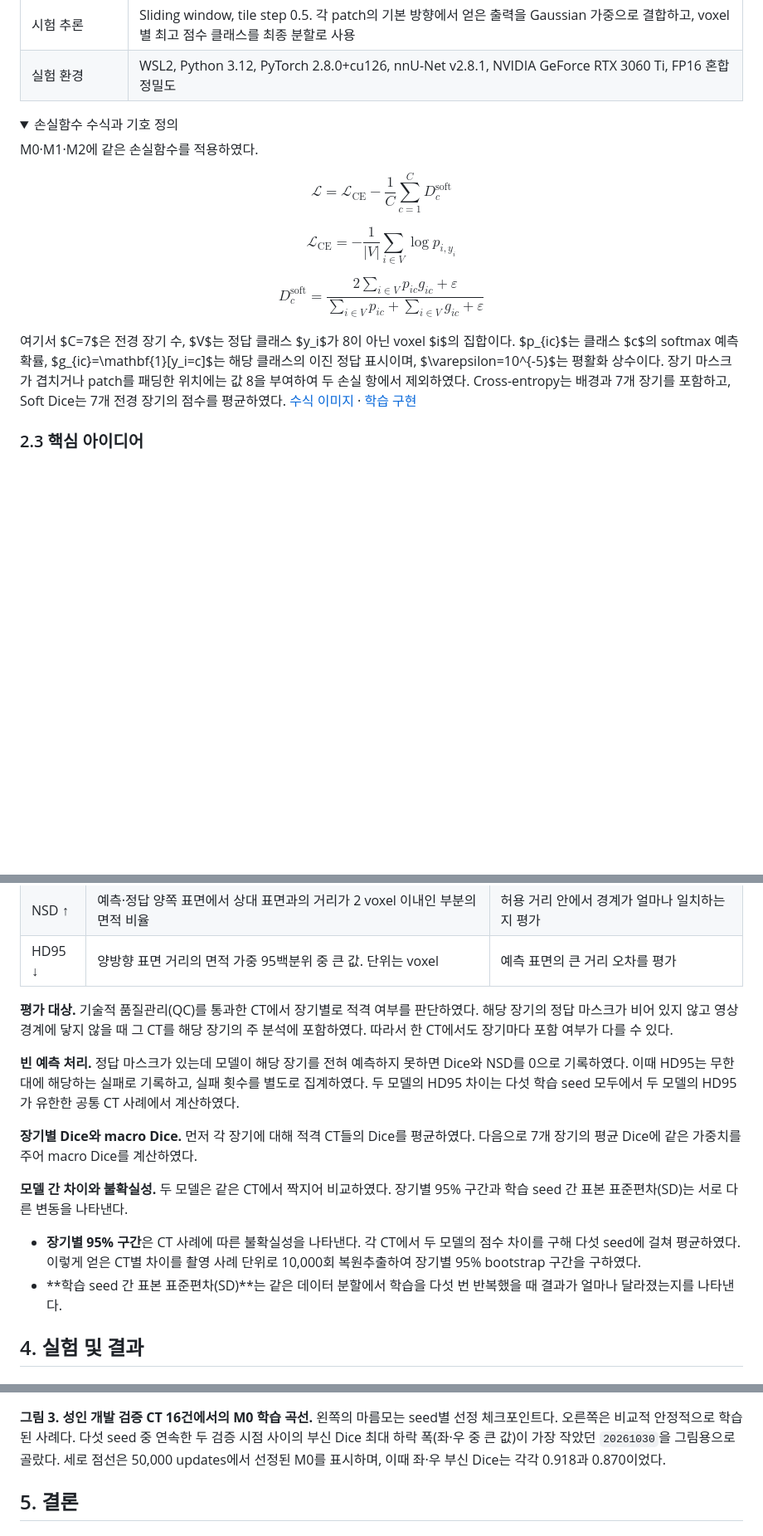
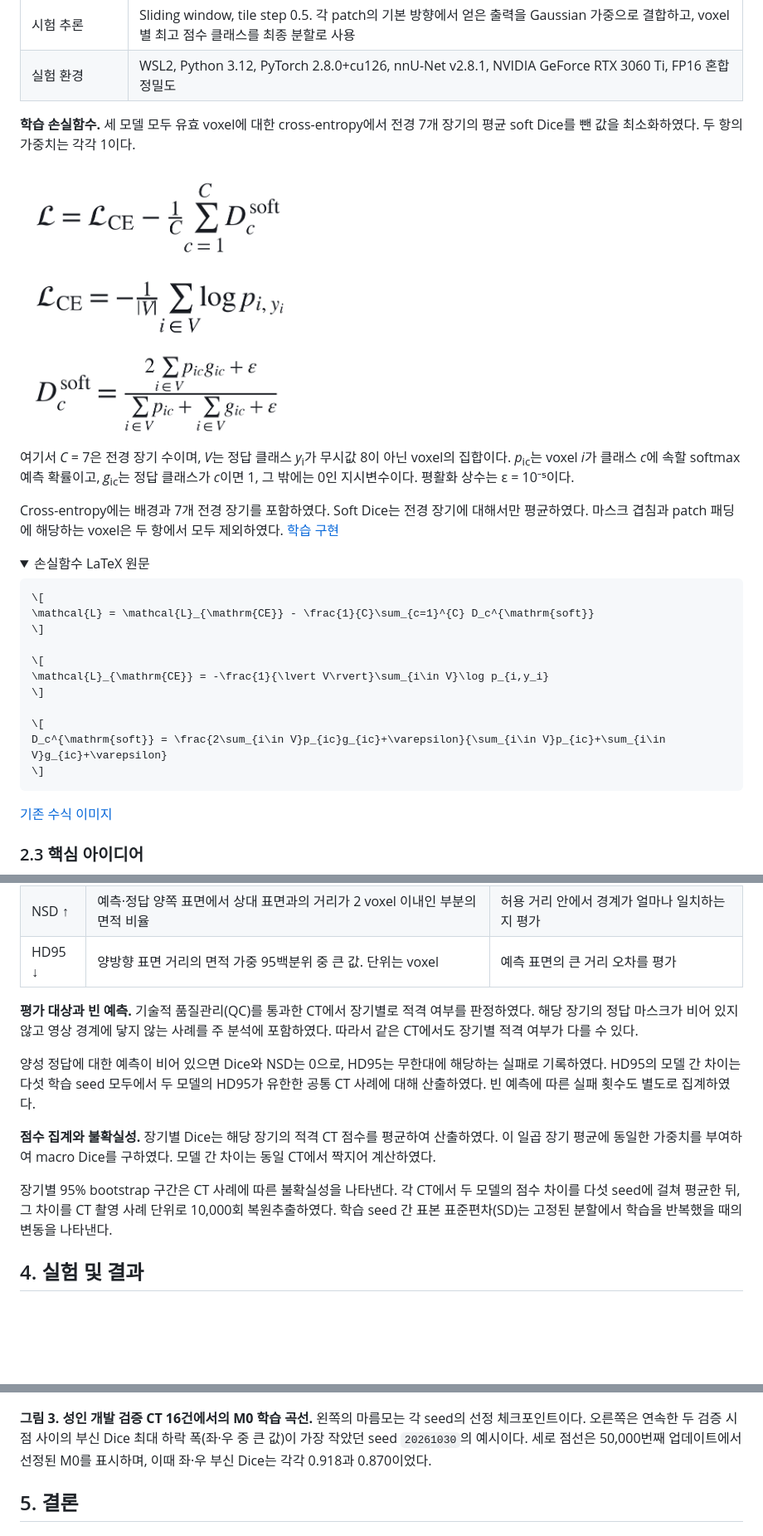
Before and after one commit to Laplace-tech/totalsegmentator-v3-pediatric-adaptation, a Markdown page: README.md, 3 parts joined by grey strips. Shown at 83% size. Rendered like a GitHub page; pictures changed too: docs/figures/training_loss_equations.png (added); folded sections open; blank space fills up the shorter version.

Commit message:
Render loss equations reliably and organize the report in academic prose

````diff
--- a/README.md
+++ b/README.md
@@ -81,24 +87,32 @@ TotalSegmentator CT V3.0.0 [3]의 성인 학습군에서 3D PlainConvUNet을 무
 | 시험 추론 | Sliding window, tile step 0.5. 각 patch의 기본 방향에서 얻은 출력을 Gaussian 가중으로 결합하고, voxel별 최고 점수 클래스를 최종 분할로 사용 |
 | 실험 환경 | WSL2, Python 3.12, PyTorch 2.8.0+cu126, nnU-Net v2.8.1, NVIDIA GeForce RTX 3060 Ti, FP16 혼합정밀도 |
 
+**학습 손실함수.** 세 모델 모두 유효 voxel에 대한 cross-entropy에서 전경 7개 장기의 평균 soft Dice를 뺀 값을 최소화하였다. 두 항의 가중치는 각각 1이다.
+
+<img src="docs/figures/training_loss_equations.png" width="340" alt="총 손실은 cross-entropy에서 장기별 soft Dice의 평균을 뺀 값이다. Cross-entropy는 유효 voxel의 정답 클래스 음의 로그 확률 평균이며, 장기별 soft Dice는 예측과 정답의 곱의 합을 두 배 한 값을 예측과 정답의 합으로 나눈다. 분자와 분모에 각각 ε를 더한다." />
+
+여기서 <i>C</i> = 7은 전경 장기 수이며, <i>V</i>는 정답 클래스 <i>y</i><sub>i</sub>가 무시값 8이 아닌 voxel의 집합이다. <i>p</i><sub>ic</sub>는 voxel <i>i</i>가 클래스 <i>c</i>에 속할 softmax 예측 확률이고, <i>g</i><sub>ic</sub>는 정답 클래스가 <i>c</i>이면 1, 그 밖에는 0인 지시변수이다. 평활화 상수는 ε = 10⁻⁵이다.
+
+Cross-entropy에는 배경과 7개 전경 장기를 포함하였다. Soft Dice는 전경 장기에 대해서만 평균하였다. 마스크 겹침과 patch 패딩에 해당하는 voxel은 두 항에서 모두 제외하였다. [학습 구현](src/tsv3/training.py#L75)
+
 <details>
-<summary>손실함수 수식과 기호 정의</summary>
+<summary>손실함수 LaTeX 원문</summary>
 
-M0·M1·M2에 같은 손실함수를 적용하였다.
+```latex
+\[
+\mathcal{L} = \mathcal{L}_{\mathrm{CE}} - \frac{1}{C}\sum_{c=1}^{C} D_c^{\mathrm{soft}}
+\]
 
-$$
-\mathcal{L} = \mathcal{L}_{\mathrm{CE}} - \frac{1}{C}\sum_{c=1}^{C} D_c^{\mathrm{soft}}
-$$
+\[
+\mathcal{L}_{\mathrm{CE}} = -\frac{1}{\lvert V\rvert}\sum_{i\in V}\log p_{i,y_i}
+\]
 
-$$
-\mathcal{L}_{\mathrm{CE}} = -\frac{1}{\lvert V\rvert}\sum_{i\in V}\log p_{i,y_i}
-$$
+\[
+D_c^{\mathrm{soft}} = \frac{2\sum_{i\in V}p_{ic}g_{ic}+\varepsilon}{\sum_{i\in V}p_{ic}+\sum_{i\in V}g_{ic}+\varepsilon}
+\]
+```
 
-$$
-D_c^{\mathrm{soft}} = \frac{2\sum_{i\in V}p_{ic}g_{ic}+\varepsilon}{\sum_{i\in V}p_{ic}+\sum_{i\in V}g_{ic}+\varepsilon}
-$$
-
-여기서 $C=7$은 전경 장기 수, $V$는 정답 클래스 $y_i$가 8이 아닌 voxel $i$의 집합이다. $p_{ic}$는 클래스 $c$의 softmax 예측 확률, $g_{ic}=\mathbf{1}[y_i=c]$는 해당 클래스의 이진 정답 표시이며, $\varepsilon=10^{-5}$는 평활화 상수이다. 장기 마스크가 겹치거나 patch를 패딩한 위치에는 값 8을 부여하여 두 손실 항에서 제외하였다. Cross-entropy는 배경과 7개 장기를 포함하고, Soft Dice는 7개 전경 장기의 점수를 평균하였다. [수식 이미지](docs/figures/training_loss.png) · [학습 구현](src/tsv3/training.py#L75)
+[기존 수식 이미지](docs/figures/training_loss.png)
 
 </details>
 
@@ -134,16 +150,13 @@ CT 배정을 결정하는 **분할 seed는 20261029로 고정**하였다. 이
 | NSD ↑ | 예측·정답 양쪽 표면에서 상대 표면과의 거리가 2 voxel 이내인 부분의 면적 비율 | 허용 거리 안에서 경계가 얼마나 일치하는지 평가 |
 | HD95 ↓ | 양방향 표면 거리의 면적 가중 95백분위 중 큰 값. 단위는 voxel | 예측 표면의 큰 거리 오차를 평가 |
 
-**평가 대상.** 기술적 품질관리(QC)를 통과한 CT에서 장기별로 적격 여부를 판단하였다. 해당 장기의 정답 마스크가 비어 있지 않고 영상 경계에 닿지 않을 때 그 CT를 해당 장기의 주 분석에 포함하였다. 따라서 한 CT에서도 장기마다 포함 여부가 다를 수 있다.
+**평가 대상과 빈 예측.** 기술적 품질관리(QC)를 통과한 CT에서 장기별로 적격 여부를 판정하였다. 해당 장기의 정답 마스크가 비어 있지 않고 영상 경계에 닿지 않는 사례를 주 분석에 포함하였다. 따라서 같은 CT에서도 장기별 적격 여부가 다를 수 있다.
 
-**빈 예측 처리.** 정답 마스크가 있는데 모델이 해당 장기를 전혀 예측하지 못하면 Dice와 NSD를 0으로 기록하였다. 이때 HD95는 무한대에 해당하는 실패로 기록하고, 실패 횟수를 별도로 집계하였다. 두 모델의 HD95 차이는 다섯 학습 seed 모두에서 두 모델의 HD95가 유한한 공통 CT 사례에서 계산하였다.
+양성 정답에 대한 예측이 비어 있으면 Dice와 NSD는 0으로, HD95는 무한대에 해당하는 실패로 기록하였다. HD95의 모델 간 차이는 다섯 학습 seed 모두에서 두 모델의 HD95가 유한한 공통 CT 사례에 대해 산출하였다. 빈 예측에 따른 실패 횟수도 별도로 집계하였다.
 
-**장기별 Dice와 macro Dice.** 먼저 각 장기에 대해 적격 CT들의 Dice를 평균하였다. 다음으로 7개 장기의 평균 Dice에 같은 가중치를 주어 macro Dice를 계산하였다.
+**점수 집계와 불확실성.** 장기별 Dice는 해당 장기의 적격 CT 점수를 평균하여 산출하였다. 이 일곱 장기 평균에 동일한 가중치를 부여하여 macro Dice를 구하였다. 모델 간 차이는 동일 CT에서 짝지어 계산하였다.
 
-**모델 간 차이와 불확실성.** 두 모델은 같은 CT에서 짝지어 비교하였다. 장기별 95% 구간과 학습 seed 간 표본 표준편차(SD)는 서로 다른 변동을 나타낸다.
-
-- **장기별 95% 구간**은 CT 사례에 따른 불확실성을 나타낸다. 각 CT에서 두 모델의 점수 차이를 구해 다섯 seed에 걸쳐 평균하였다. 이렇게 얻은 CT별 차이를 촬영 사례 단위로 10,000회 복원추출하여 장기별 95% bootstrap 구간을 구하였다.
-- **학습 seed 간 표본 표준편차(SD)**는 같은 데이터 분할에서 학습을 다섯 번 반복했을 때 결과가 얼마나 달라졌는지를 나타낸다.
+장기별 95% bootstrap 구간은 CT 사례에 따른 불확실성을 나타낸다. 각 CT에서 두 모델의 점수 차이를 다섯 seed에 걸쳐 평균한 뒤, 그 차이를 CT 촬영 사례 단위로 10,000회 복원추출하였다. 학습 seed 간 표본 표준편차(SD)는 고정된 분할에서 학습을 반복했을 때의 변동을 나타낸다.
 
 ## 4. 실험 및 결과
 
@@ -208,7 +227,7 @@ CT 배정을 결정하는 **분할 seed는 20261029로 고정**하였다. 이
 
 ![다섯 seed의 M0 성인 검증 macro Dice와 seed 20261030의 양측 부신 Dice 추이](docs/figures/m0_validation_adrenal_example.png)
 
-**그림 3. 성인 개발 검증 CT 16건에서의 M0 학습 곡선.** 왼쪽의 마름모는 seed별 선정 체크포인트다. 오른쪽은 비교적 안정적으로 학습된 사례다. 다섯 seed 중 연속한 두 검증 시점 사이의 부신 Dice 최대 하락 폭(좌·우 중 큰 값)이 가장 작았던 `20261030`을 그림용으로 골랐다. 세로 점선은 50,000 updates에서 선정된 M0를 표시하며, 이때 좌·우 부신 Dice는 각각 0.918과 0.870이었다.
+**그림 3. 성인 개발 검증 CT 16건에서의 M0 학습 곡선.** 왼쪽의 마름모는 각 seed의 선정 체크포인트이다. 오른쪽은 연속한 두 검증 시점 사이의 부신 Dice 최대 하락 폭(좌·우 중 큰 값)이 가장 작았던 seed `20261030`의 예시이다. 세로 점선은 50,000번째 업데이트에서 선정된 M0를 표시하며, 이때 좌·우 부신 Dice는 각각 0.918과 0.870이었다.
 
 ## 5. 결론
 
````
Also changed, not shown: other parts of README.md (+24 -10 lines).
